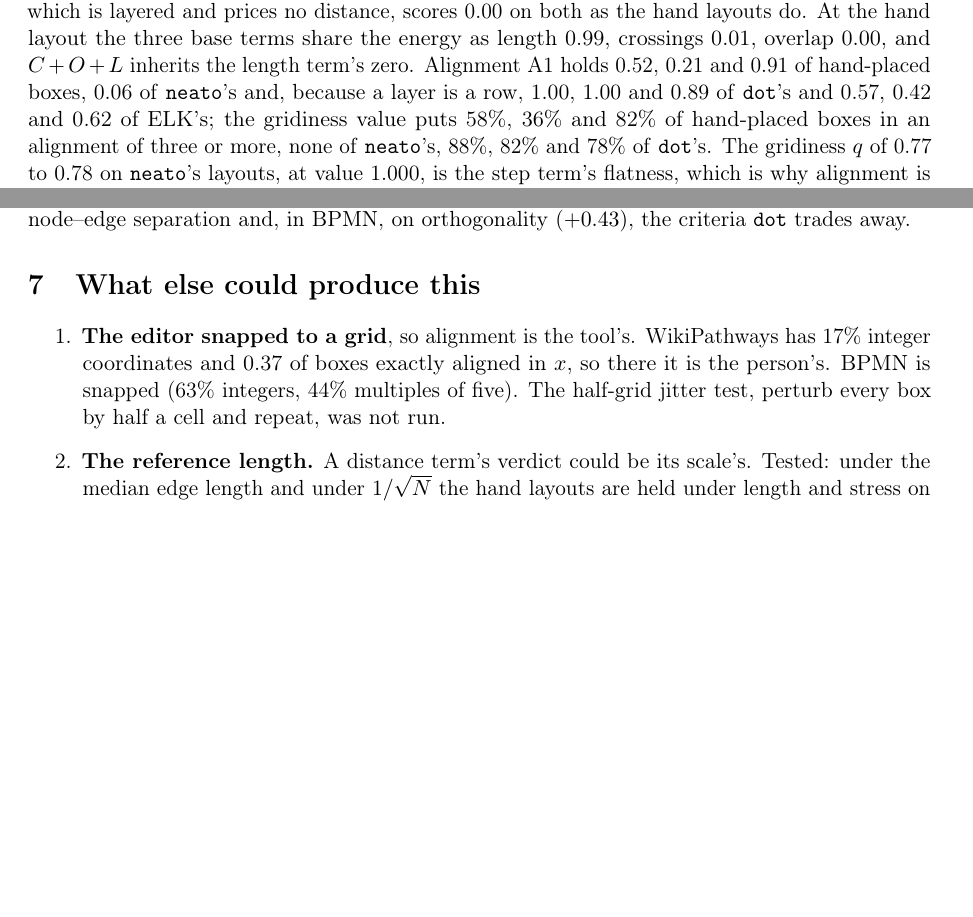
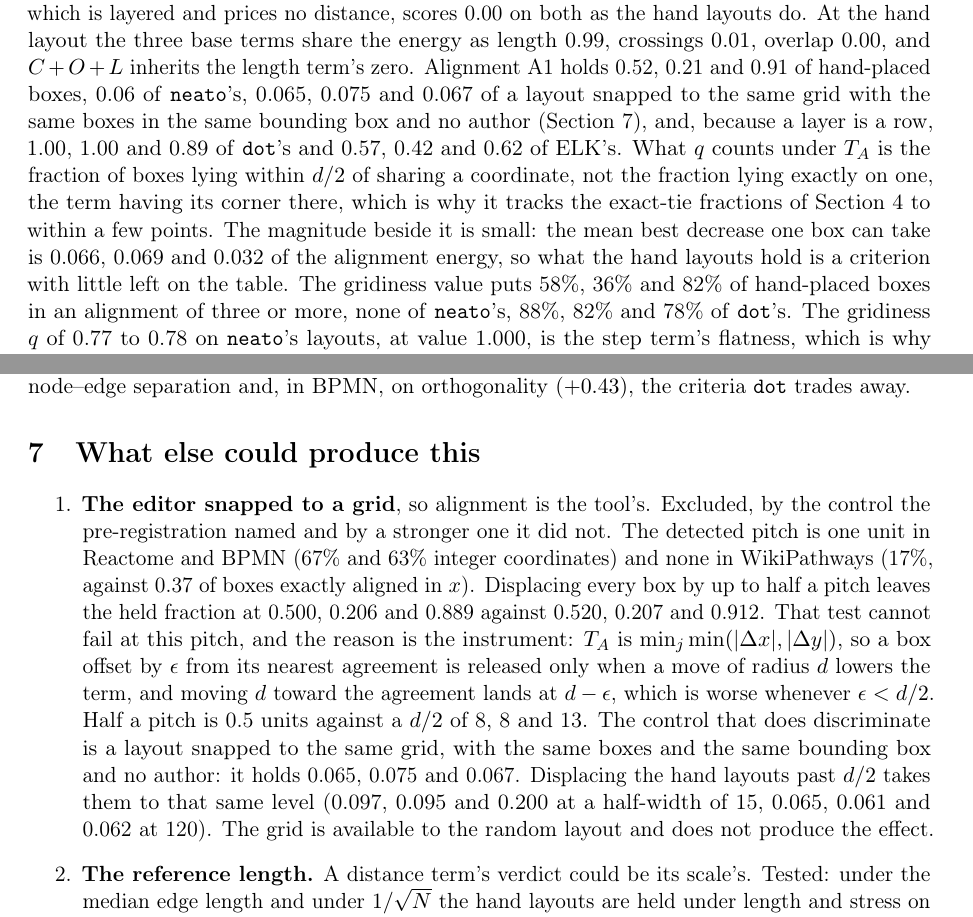
Before and after one commit to Anode1/articles, a LaTeX paper (cjitter/stationary.tex): two parts of pages 8 and 11 of 15, joined at a grey line, cut so that both start at the same text, the shorter picture padded with empty space. Compiled offline with pdfLaTeX.

Commit message:
The alignment result carries its null, its resolution and its magnitude
Alternative 1 no longer says the jitter test was not run. It was run, it
does not fail, and the section says why it cannot: T_A has its corner at
agreement, so a box offset by e is released only when a move of radius d
lowers the term, and moving d toward the agreement lands at d - e. Below
d/2 the test is blind, and half the detected pitch is 0.5 units against a
d/2 of 8, 8 and 13.

The control that discriminates is the grid-snapped null the referees
asked for: the same grid, the same boxes, the same bounding box, no
author. It holds 0.065, 0.075 and 0.067. It is now in the abstract beside
the tool controls.

Two things the alignment row lacked. What q counts under T_A is the
fraction of boxes within d/2 of sharing a coordinate, which is why it
tracks the exact-tie fraction, now printed as 0.49, 0.19 and 0.88 in the
corpora section. And the magnitude: the mean best decrease a box can take
is 0.066, 0.069 and 0.032 of the alignment energy.

Co-Authored-By: Claude Opus 5 (1M context) <noreply@anthropic.com>

```diff
--- a/cjitter/stationary.tex
+++ b/cjitter/stationary.tex
@@ -438,8 +440,16 @@ the zero is the layout's and not the test's; \texttt{dot}, which is layered and
 distance, scores 0.00 on both as the hand layouts do. At the hand layout the three base terms
 share the energy as length 0.99, crossings 0.01, overlap 0.00, and $C+O+L$ inherits the
 length term's zero. Alignment A1 holds 0.52, 0.21 and 0.91 of hand-placed boxes, 0.06 of
-\texttt{neato}'s and, because a layer is a row, 1.00, 1.00 and 0.89 of \texttt{dot}'s and
-0.57, 0.42 and 0.62 of ELK's; the gridiness value puts 58\%, 36\% and 82\% of hand-placed
+\texttt{neato}'s, 0.065, 0.075 and 0.067 of a layout snapped to the same grid with the same
+boxes in the same bounding box and no author (Section~\ref{sec:alternatives}), and, because
+a layer is a row, 1.00, 1.00 and 0.89 of \texttt{dot}'s and 0.57, 0.42 and 0.62 of ELK's.
+What $q$ counts under $T_A$ is the fraction of boxes lying within $d/2$ of sharing a
+coordinate, not the fraction lying exactly on one, the term having its corner there, which
+is why it tracks the exact-tie fractions of Section~\ref{sec:corpora} to within a few
+points. The magnitude beside it is small: the mean best decrease one box can take is 0.066,
+0.069 and 0.032 of the alignment energy, so what the hand layouts hold is a criterion with
+little left on the table.
+The gridiness value puts 58\%, 36\% and 82\% of hand-placed
 boxes in an alignment of three or more, none of \texttt{neato}'s, 88\%, 82\% and 78\% of
 \texttt{dot}'s. The gridiness $q$ of 0.77 to 0.78 on \texttt{neato}'s layouts, at value
 1.000, is the step term's flatness, which is why alignment is compared on the value.
@@ -621,10 +631,21 @@ orthogonality ($+0.43$), the criteria \texttt{dot} trades away.
 \section{What else could produce this}\label{sec:alternatives}
 
 \begin{enumerate}
-\item \textbf{The editor snapped to a grid}, so alignment is the tool's. WikiPathways has
-  17\% integer coordinates and 0.37 of boxes exactly aligned in $x$, so there it is the
-  person's. BPMN is snapped (63\% integers, 44\% multiples of five). The half-grid jitter
-  test, perturb every box by half a cell and repeat, was not run.
+\item \textbf{The editor snapped to a grid}, so alignment is the tool's. Excluded, by the
+  control the pre-registration named and by a stronger one it did not. The detected pitch
+  is one unit in Reactome and BPMN (67\% and 63\% integer coordinates) and none in
+  WikiPathways (17\%, against 0.37 of boxes exactly aligned in $x$). Displacing every box
+  by up to half a pitch leaves the held fraction at 0.500, 0.206 and 0.889 against 0.520,
+  0.207 and 0.912. That test cannot fail at this pitch, and the reason is the instrument:
+  $T_A$ is $\min_j\min(|\Delta x|,|\Delta y|)$, so a box offset by $\epsilon$ from its
+  nearest agreement is released only when a move of radius $d$ lowers the term, and moving
+  $d$ toward the agreement lands at $d-\epsilon$, which is worse whenever $\epsilon < d/2$.
+  Half a pitch is 0.5 units against a $d/2$ of 8, 8 and 13. The control that does
+  discriminate is a layout snapped to the same grid, with the same boxes and the same
+  bounding box and no author: it holds 0.065, 0.075 and 0.067. Displacing the hand layouts
+  past $d/2$ takes them to that same level (0.097, 0.095 and 0.200 at a half-width of 15,
+  0.065, 0.061 and 0.062 at 120). The grid is available to the random layout and does not
+  produce the effect.
 \item \textbf{The reference length.} A distance term's verdict could be its scale's. Tested:
   under the median edge length and under $1/\sqrt{N}$ the hand layouts are held under
   length and stress on 0.00 to 0.06 of boxes, as under the fit; only the control moves.
```
Also changed, not shown: cjitter/stationary.pdf, cjitter/stationary.tex (6 more changed lines).
